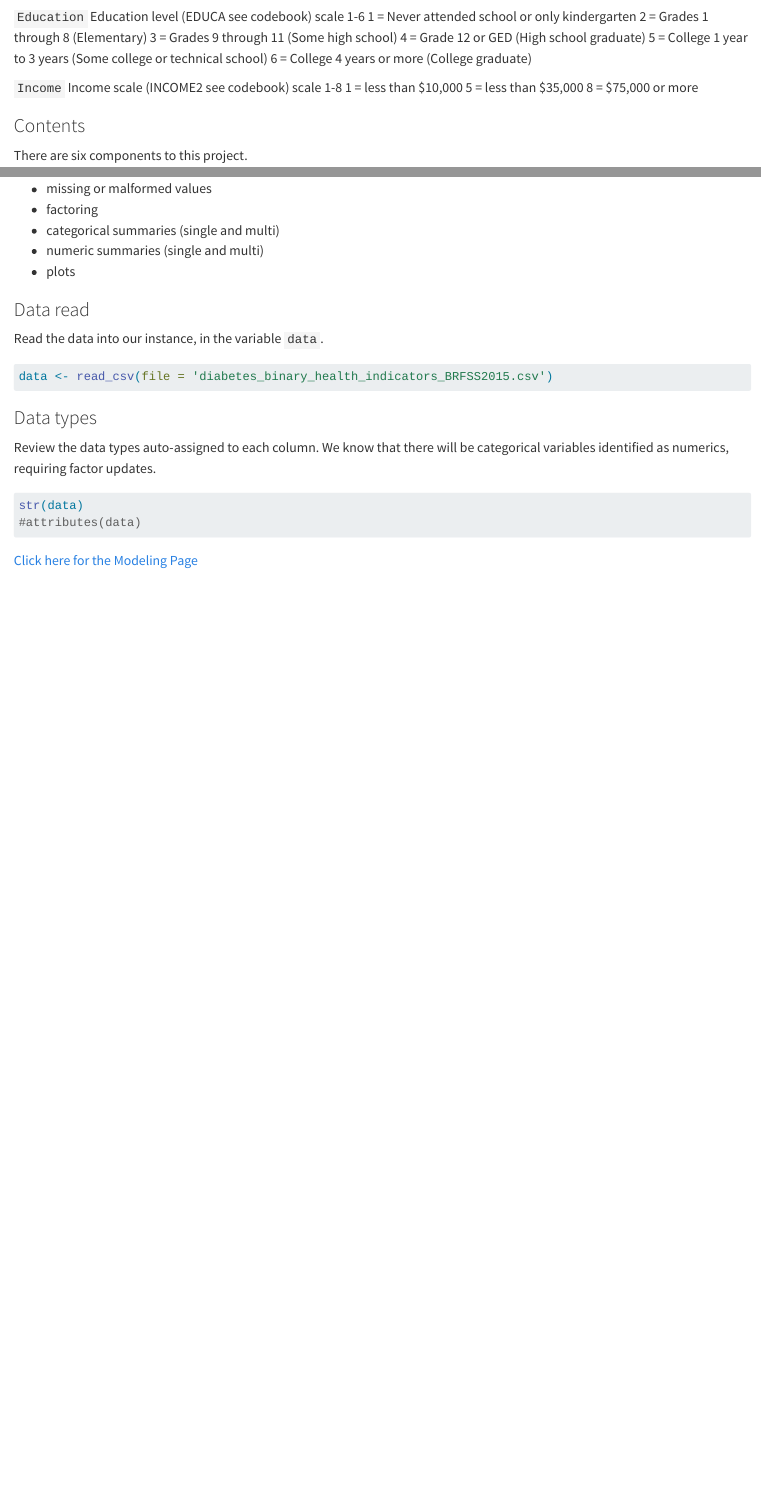
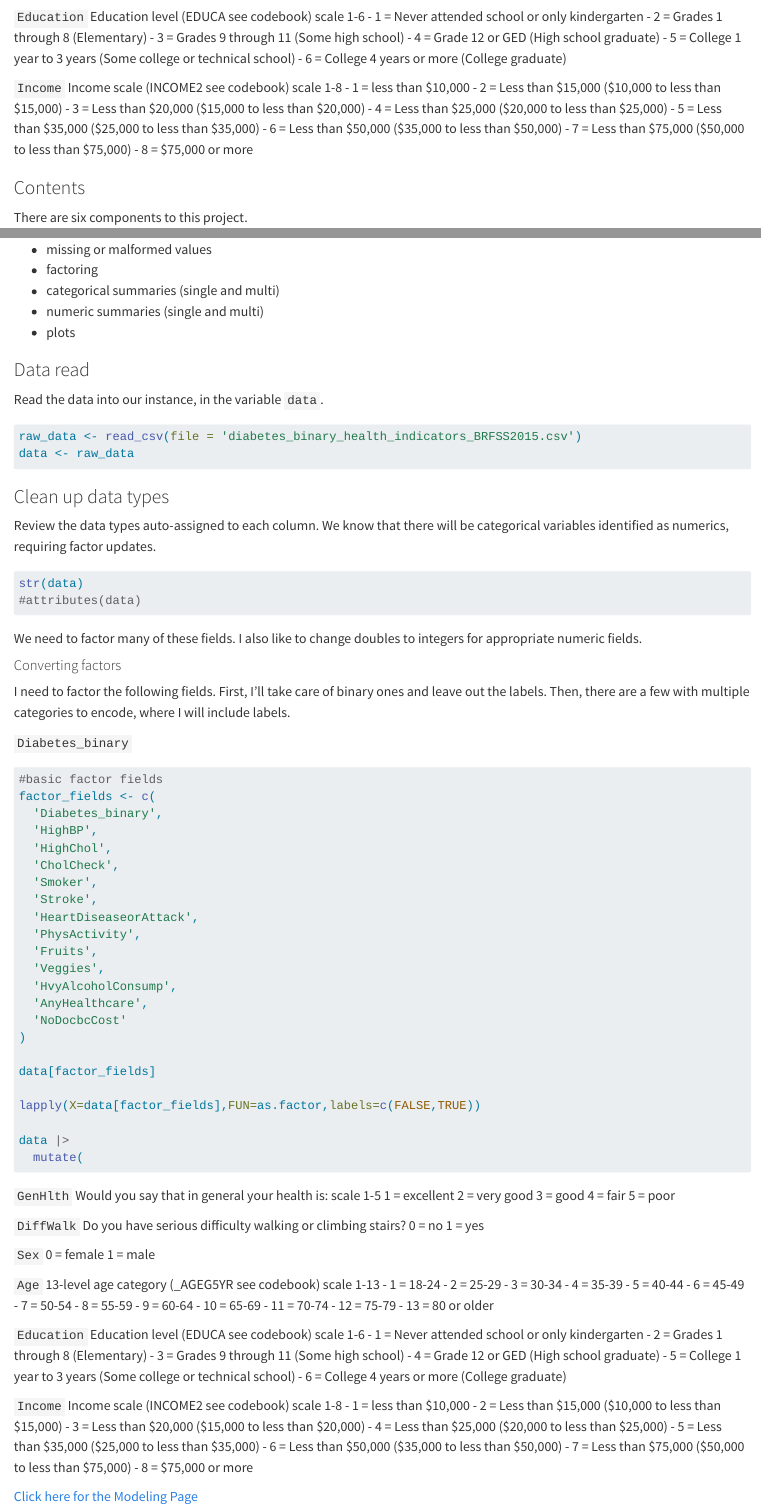
Before and after one commit to apowers-ncsu/sst558-project3, a Quarto document (EDA.qmd): the page in a window 1100 px wide, from 1510 px down before the commit and from 1530 px down after it, so that both start at the same text, and a second part further down, joined at a grey line. Rendered offline with R 4.5, knitr and Pandoc in place of Quarto, with nearby package versions; the code chunks are not run, so their results and figures are left out.

Commit message:
stuck on basic factoring

````diff
--- a/EDA.qmd
+++ b/EDA.qmd
@@ -89,6 +108,14 @@ Education level (EDUCA see codebook) scale 1-6 1 = Never attended school or only
 
 `Income`
-Income scale (INCOME2 see codebook) scale 1-8 1 = less than $10,000 5 = less than $35,000 8 = $75,000 or more
+Income scale (INCOME2 see codebook) scale 1-8
+- 1 = less than $10,000
+- 2 = Less than $15,000 ($10,000 to less than $15,000)
+- 3 = Less than $20,000 ($15,000 to less than $20,000)
+- 4 = Less than $25,000 ($20,000 to less than $25,000)
+- 5 = Less than $35,000 ($25,000 to less than $35,000)
+- 6 = Less than $50,000 ($35,000 to less than $50,000)
+- 7 = Less than $75,000 ($50,000 to less than $75,000)
+- 8 = $75,000 or more
 
 ### Contents
 
@@ -130,10 +157,11 @@ As typical, let's conduct standard data cleanup checks, ETL, and other EDA tasks
 Read the data into our instance, in the variable `data`.
 
 ```{r}
-data <- read_csv(file = 'diabetes_binary_health_indicators_BRFSS2015.csv')
+raw_data <- read_csv(file = 'diabetes_binary_health_indicators_BRFSS2015.csv')
+data <- raw_data
 ```
 
-### Data types
+### Clean up data types
 
 Review the data types auto-assigned to each column. We know that there will be categorical variables identified as numerics, requiring factor updates.
 
@@ -142,4 +170,53 @@ str(data)
 #attributes(data)
 ```
 
+We need to factor many of these fields. I also like to change doubles to integers for appropriate numeric fields.
 
+#### Converting factors
+
+I need to factor the following fields. First, I'll take care of binary ones and leave out the labels. Then, there are a few with multiple categories to encode, where I will include labels.
+
+`Diabetes_binary`
+
+
+
+```{r}
+#basic factor fields
+factor_fields <- c(
+  'Diabetes_binary',
+  'HighBP',
+  'HighChol',
+  'CholCheck',
+  'Smoker',
+  'Stroke',
+  'HeartDiseaseorAttack',
+  'PhysActivity',
+  'Fruits',
+  'Veggies',
+  'HvyAlcoholConsump',
+  'AnyHealthcare',
+  'NoDocbcCost'
+)
+
+data[factor_fields]
+
+lapply(X=data[factor_fields],FUN=as.factor,labels=c(FALSE,TRUE))
+
+data |>
+  mutate(
+
+```
+
+
+
+`GenHlth`
+Would you say that in general your health is: scale 1-5 1 = excellent 2 = very good 3 = good 4 = fair 5 = poor
+
+`DiffWalk`
+Do you have serious difficulty walking or climbing stairs? 0 = no 1 = yes
+
+`Sex`
+0 = female 1 = male
+
+`Age`
+13-level age category (_AGEG5YR see codebook) scale 1-13
@@ -146,3 +235,24 @@ str(data)
+- 13 = 80 or older
+
+`Education`
+Education level (EDUCA see codebook) scale 1-6
+- 1 = Never attended school or only kindergarten
+- 2 = Grades 1 through 8 (Elementary)
+- 3 = Grades 9 through 11 (Some high school)
+- 4 = Grade 12 or GED (High school graduate)
+- 5 = College 1 year to 3 years (Some college or technical school)
+- 6 = College 4 years or more (College graduate)
+
+`Income`
+Income scale (INCOME2 see codebook) scale 1-8
+- 1 = less than $10,000
+- 2 = Less than $15,000 ($10,000 to less than $15,000)
+- 3 = Less than $20,000 ($15,000 to less than $20,000)
+- 4 = Less than $25,000 ($20,000 to less than $25,000)
+- 5 = Less than $35,000 ($25,000 to less than $35,000)
+- 6 = Less than $50,000 ($35,000 to less than $50,000)
+- 7 = Less than $75,000 ($50,000 to less than $75,000)
+- 8 = $75,000 or more
 
 
 
````
Also changed, not shown: EDA.qmd (37 more changed lines).
